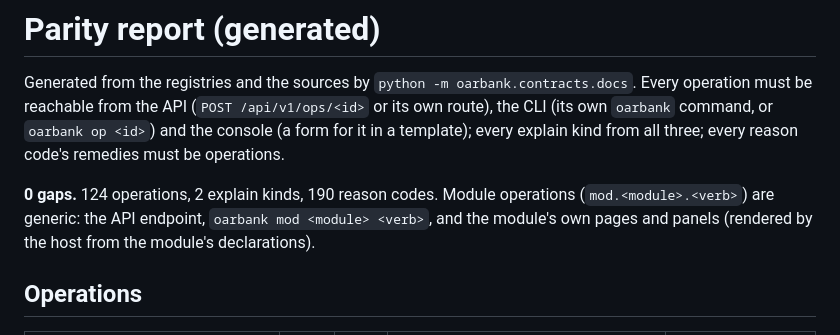
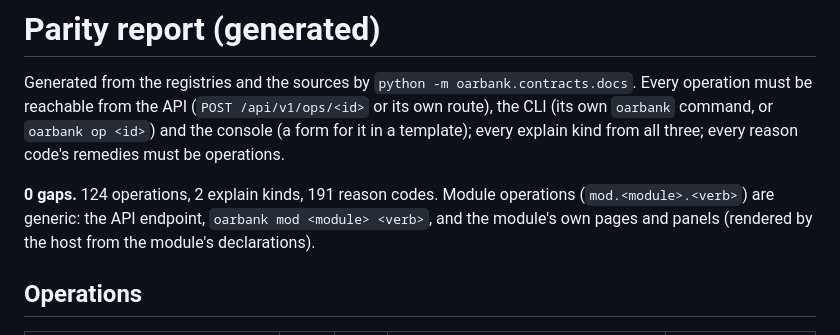
Before and after one commit to roeehrl/oarbank, a Markdown page: docs/design/parity.md, the part around the change. GitHub-like rendering.

Commit message:
Regenerate docs/design/parity.md
The reason code added with the job-fault change was not counted in the
generated parity report (tests/test_contracts.py,
test_generated_registry_docs_are_fresh).

Signed-off-by: roeehrl <82368940+roeehrl@users.noreply.github.com>

```diff
--- a/docs/design/parity.md
+++ b/docs/design/parity.md
@@ -2,7 +2,7 @@
 
 Generated from the registries and the sources by `python -m oarbank.contracts.docs`. Every operation must be reachable from the API (`POST /api/v1/ops/<id>` or its own route), the CLI (its own `oarbank` command, or `oarbank op <id>`) and the console (a form for it in a template); every explain kind from all three; every reason code's remedies must be operations.
 
-**0 gaps.** 124 operations, 2 explain kinds, 190 reason codes. Module operations (`mod.<module>.<verb>`) are generic: the API endpoint, `oarbank mod <module> <verb>`, and the module's own pages and panels (rendered by the host from the module's declarations).
+**0 gaps.** 124 operations, 2 explain kinds, 191 reason codes. Module operations (`mod.<module>.<verb>`) are generic: the API endpoint, `oarbank mod <module> <verb>`, and the module's own pages and panels (rendered by the host from the module's declarations).
 
 ## Operations
 
```
